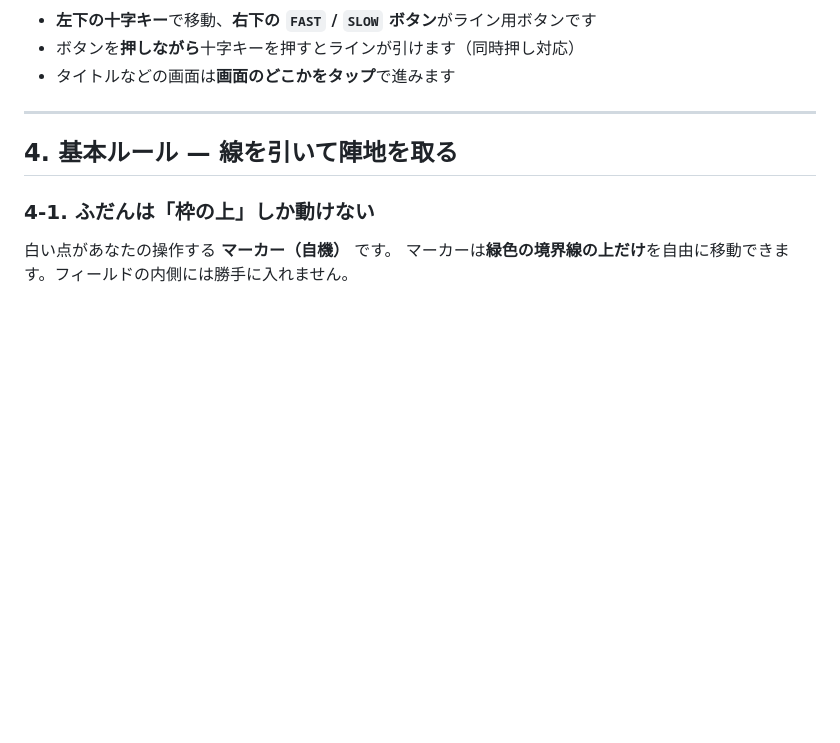
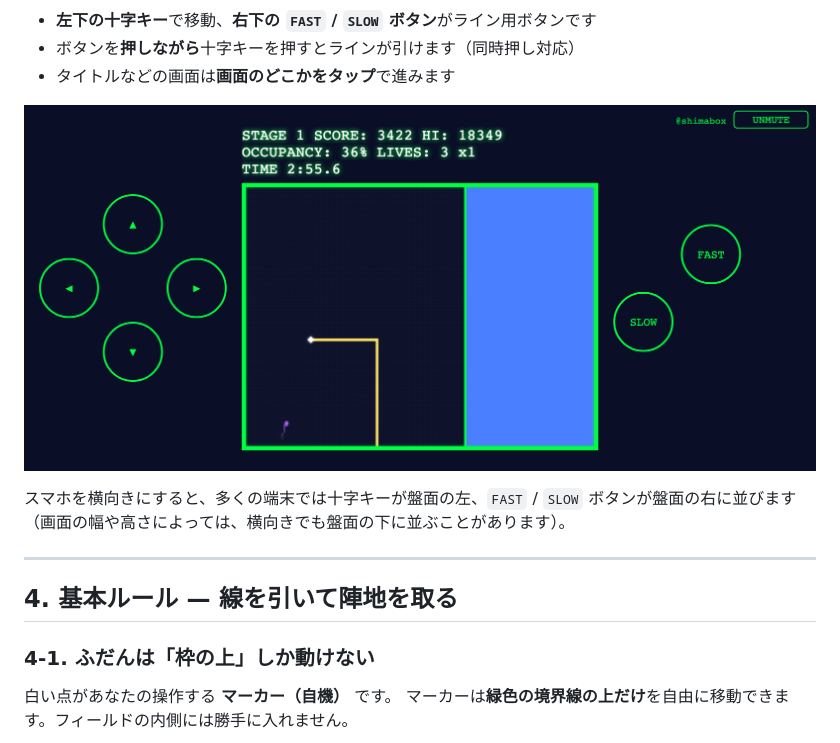
Before and after one commit to shimabox/qixxx, a Markdown page: docs/how-to-play.md, the part around the change. Rendered like a GitHub page; pictures changed too: docs/images/mobile-landscape.png (added); blank space fills up the shorter version.

Commit message:
docs: show the landscape touch layout in the guide
Add a landscape screenshot to the touch controls section of the how-to-play guide, next to the existing portrait one, and note that on most devices the D-pad sits to the left of the board and the FAST / SLOW buttons to the right. The wording stays hedged because narrow or short landscape screens still place the buttons below the board.

Co-Authored-By: Claude Opus 5.5 <noreply@anthropic.com>

```diff
--- a/docs/how-to-play.md
+++ b/docs/how-to-play.md
@@ -65,6 +65,10 @@ npm run dev
 - **左下の十字キー**で移動、**右下の `FAST` / `SLOW` ボタン**がライン用ボタンです
 - ボタンを**押しながら**十字キーを押すとラインが引けます（同時押し対応）
 - タイトルなどの画面は**画面のどこかをタップ**で進みます
+
+![スマホを横向きにした画面。盤面の左が移動用の十字キー、右が FAST / SLOW ボタン](images/mobile-landscape.png)
+
+スマホを横向きにすると、多くの端末では十字キーが盤面の左、`FAST` / `SLOW` ボタンが盤面の右に並びます（画面の幅や高さによっては、横向きでも盤面の下に並ぶことがあります）。
 
 ---
 
```
